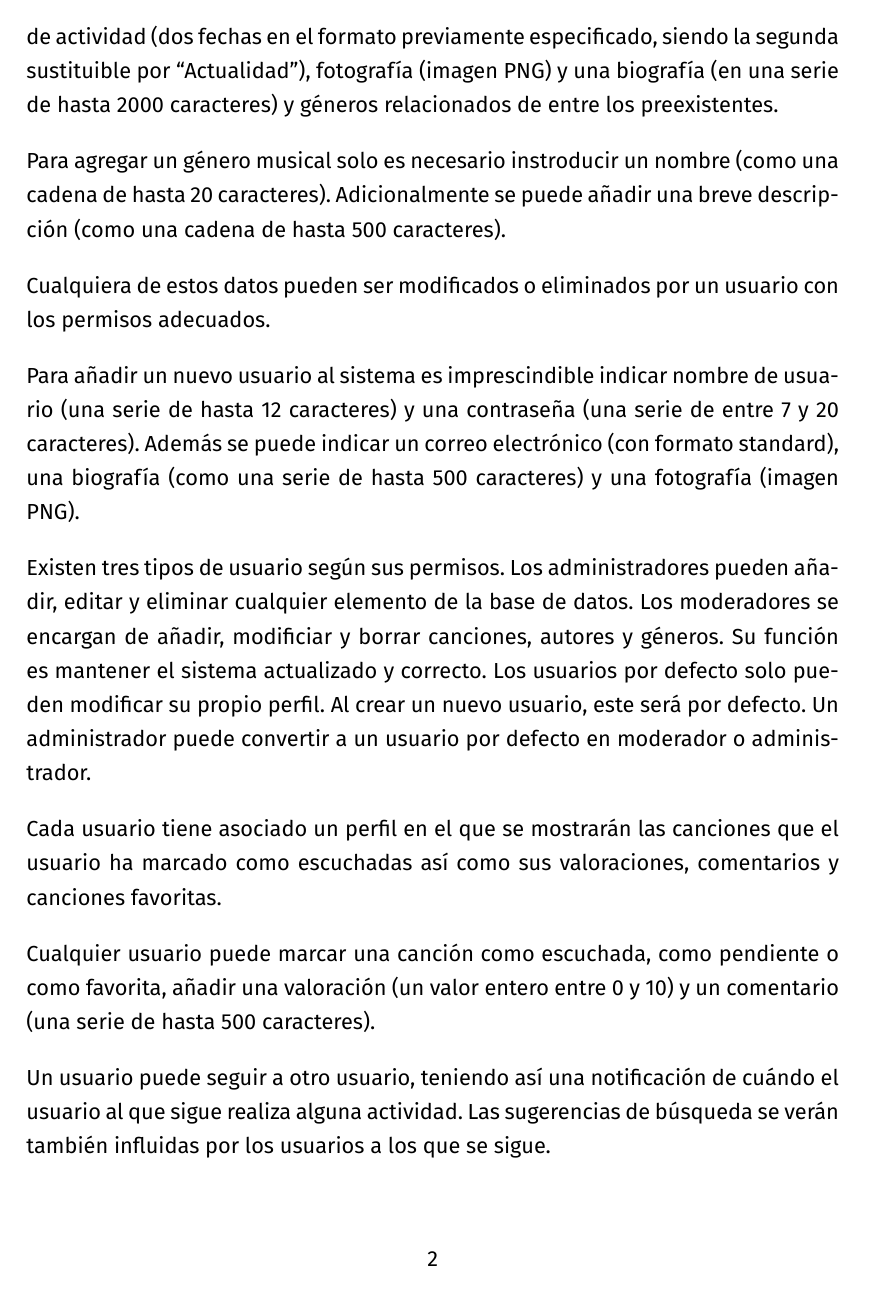
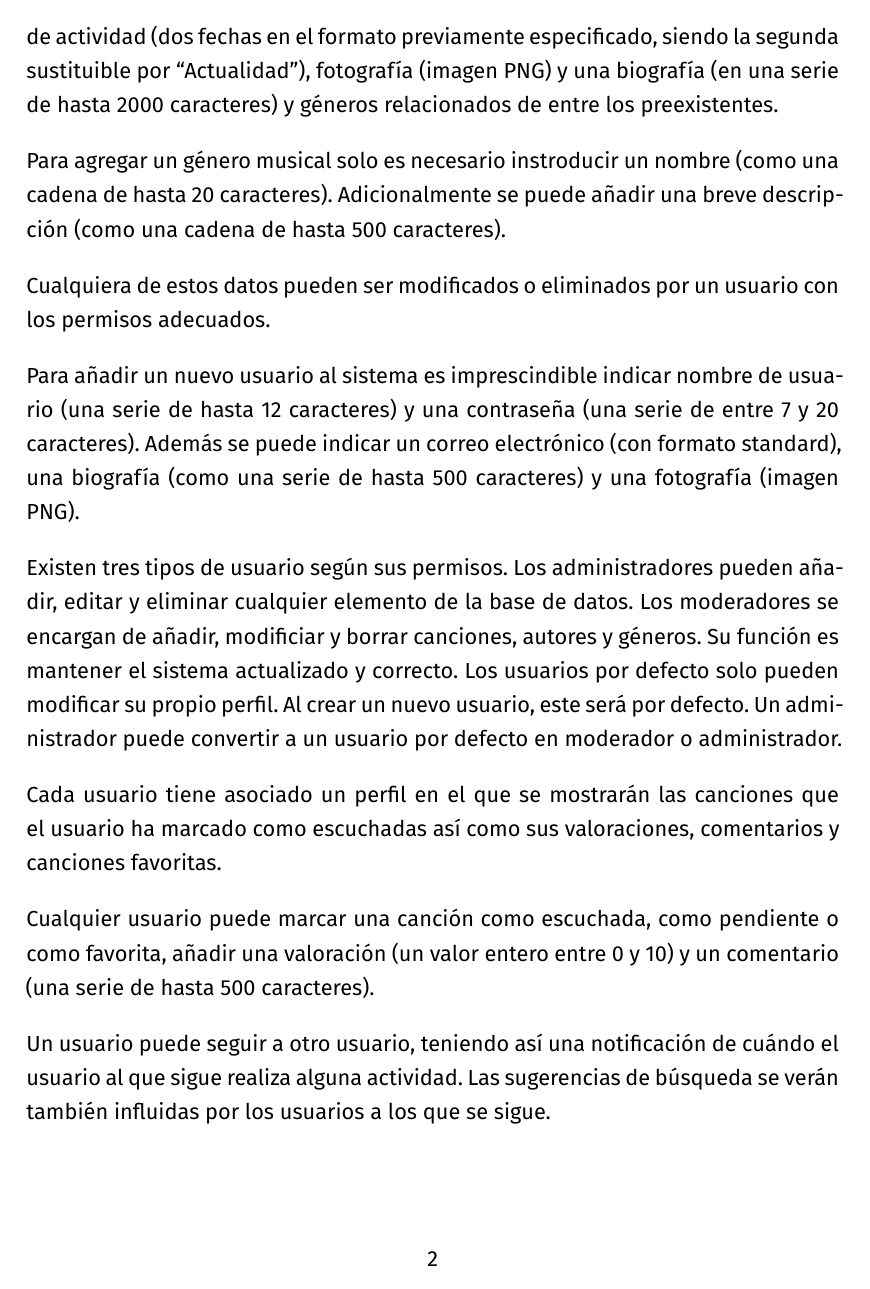
Before and after one commit to amartinruiz23/Practicas-DDSI, a LaTeX document (p1.tex): page 2 of 6. Compiled offline with XeLaTeX.

Commit message:
Microtype

```diff
--- a/p1.tex
+++ b/p1.tex
@@ -35,6 +35,9 @@
   math-style=TeX,
   Path = ./fonts/,
 ]{FiraSans-Italic}
+
+\usepackage[activate={true,nocompatibility},final,tracking=true,factor=1100,stretch=10,shrink=10]{microtype}
+\SetTracking{encoding={*}, shape=sc}{0}
 
 \usepackage{enumitem}
 \setlist[itemize]{leftmargin=*}
```
